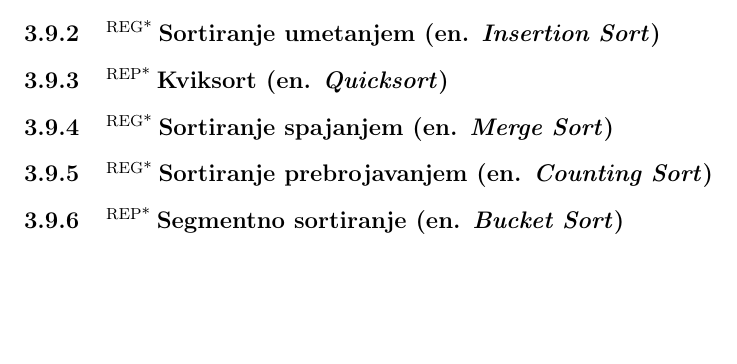
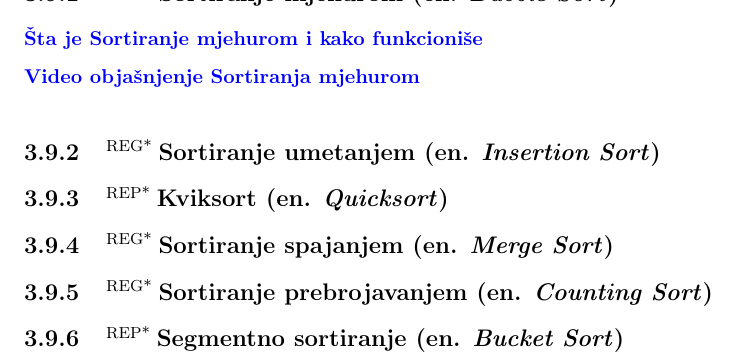
Before and after one commit to zenwor/silabus, a LaTeX document (main.tex, which reads rn_algoritmi/sortiranja/sortiranje_mjehurom.tex): part of page 22 of 41, cut at the place of the change, the shorter picture padded with empty space. Compiled offline with pdfLaTeX.

Commit message:
feat: ✨ Add Bubble Sort resources

```diff
--- a/rn_algoritmi/sortiranja/sortiranje_mjehurom.tex
+++ b/rn_algoritmi/sortiranja/sortiranje_mjehurom.tex
@@ -1 +1,5 @@
 \sssection{\reg Sortiranje mjehurom (en. \textit{Bubble Sort})}
+
+\link{Šta je Sortiranje mjehurom i kako funkcioniše}{}{https://www.w3schools.com/dsa/dsa_algo_bubblesort.php}
+
+\link{Video objašnjenje Sortiranja mjehurom}{}{https://www.youtube.com/watch?v=xli_FI7CuzA}
```
